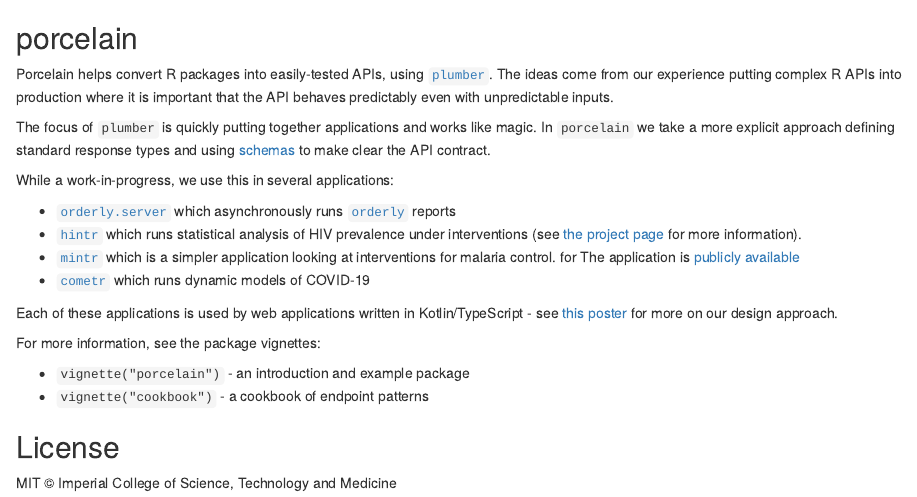
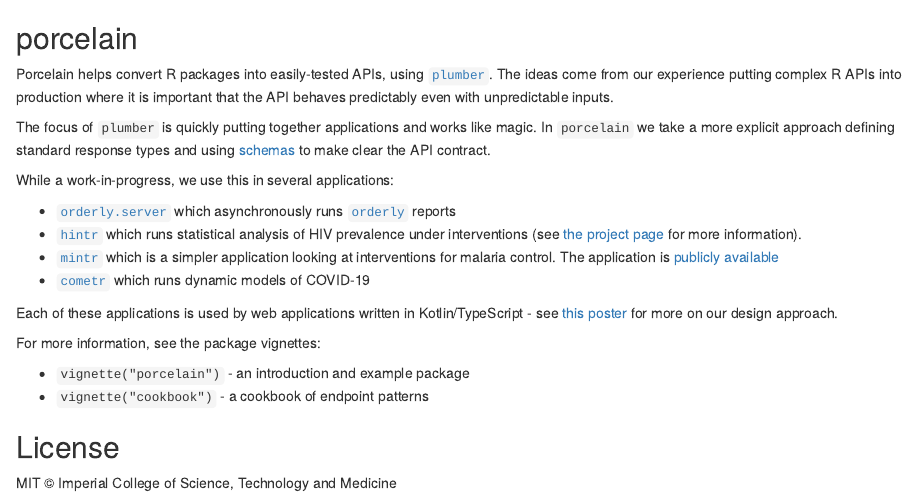
Before and after one commit to reside-ic/porcelain, an R Markdown document (README.Rmd): the page in a window 1100 px wide, from its top. Rendered offline with R 4.5, knitr and Pandoc, with nearby package versions; badge pictures from the web are left out.

Commit message:
Apply suggestions from code review
Co-authored-by: Rob <39248272+r-ash@users.noreply.github.com>

```diff
--- a/README.Rmd
+++ b/README.Rmd
@@ -15,7 +15,7 @@
 
 * [`orderly.server`](https://github.com/vimc/orderly.server) which asynchronously runs [`orderly`](https://github.com/vimc/orderly) reports
 * [`hintr`](https://github.com/mrc-ide/hintr/) which runs statistical analysis of HIV prevalence under interventions (see [the project page](https://reside-ic.github.io/projects/naomi/) for more information).
-* [`mintr`](https://github.com/mrc-ide/mintr) which is a simpler application looking at interventions for malaria control.  for The application is [publicly available](https://mint.dide.ic.ac.uk/)
+* [`mintr`](https://github.com/mrc-ide/mintr) which is a simpler application looking at interventions for malaria control.  The application is [publicly available](https://mint.dide.ic.ac.uk/)
 * [`cometr`](https://github.com/mrc-ide/cometr) which runs dynamic models of COVID-19
 
 Each of these applications is used by web applications written in Kotlin/TypeScript - see [this poster](https://reside-ic.github.io/resources/RSLondonSE-hint-poster.pdf) for more on our design approach.
```
Also changed, not shown: vignettes/cookbook.Rmd (+1 -1 lines), vignettes/porcelain.Rmd (+1 -1 lines).
